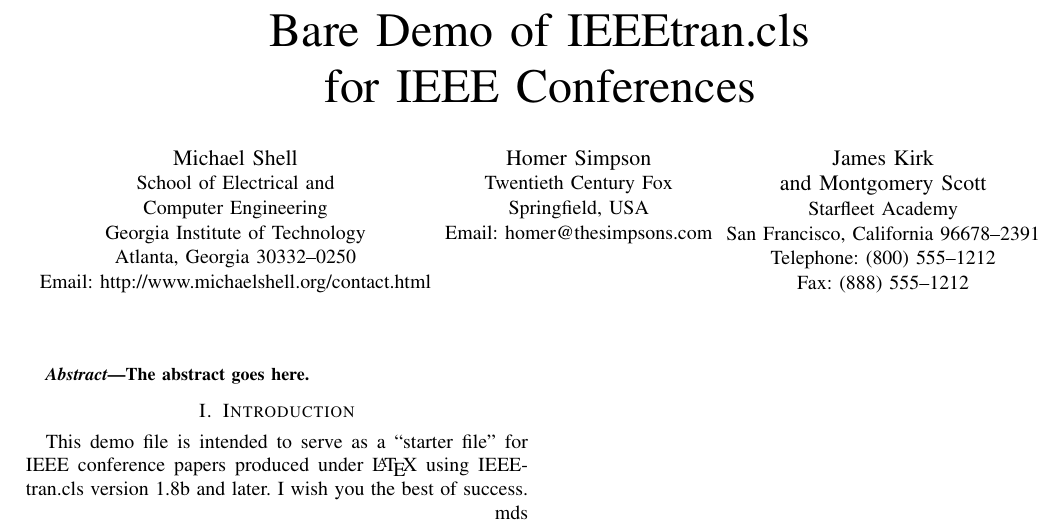
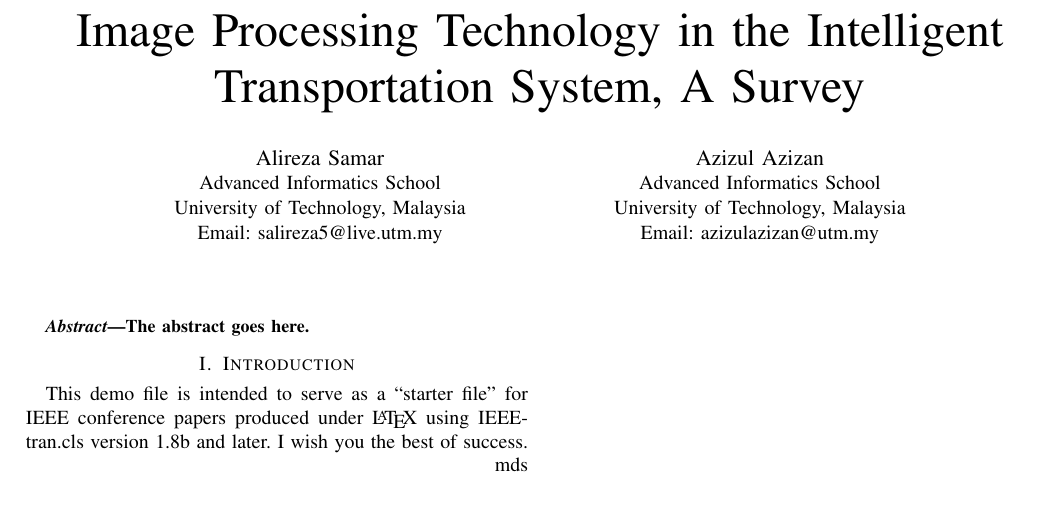
Before and after one commit to alirezasamar/image-processing-technology-its, a LaTeX paper (survey_img_processing_its.tex): part of the page, cut at the place of the change, the shorter picture padded with empty space. Compiled offline with pdfLaTeX; a missing font is replaced by an installed copy or a similar font; a LaTeX package or settings file that is missing is left out.

Commit message:
Add info and title

```diff
--- a/survey_img_processing_its.tex
+++ b/survey_img_processing_its.tex
@@ -320,28 +267,21 @@
 % not capitalized unless they are the first or last word of the title.
 % Linebreaks \\ can be used within to get better formatting as desired.
 % Do not put math or special symbols in the title.
-\title{Bare Demo of IEEEtran.cls\\ for IEEE Conferences}
+\title{Image Processing Technology in the Intelligent Transportation System, A Survey}
 
 
 % author names and affiliations
 % use a multiple column layout for up to three different
 % affiliations
-\author{\IEEEauthorblockN{Michael Shell}
-\IEEEauthorblockA{School of Electrical and\\Computer Engineering\\
-Georgia Institute of Technology\\
-Atlanta, Georgia 30332--0250\\
-Email: http://www.michaelshell.org/contact.html}
+\author{\IEEEauthorblockN{Alireza Samar}
+\IEEEauthorblockA{Advanced Informatics School\\
+University of Technology, Malaysia\\
+Email: salireza5@live.utm.my}
 \and
-\IEEEauthorblockN{Homer Simpson}
-\IEEEauthorblockA{Twentieth Century Fox\\
-Springfield, USA\\
-Email: homer@thesimpsons.com}
-\and
-\IEEEauthorblockN{James Kirk\\ and Montgomery Scott}
-\IEEEauthorblockA{Starfleet Academy\\
-San Francisco, California 96678--2391\\
-Telephone: (800) 555--1212\\
-Fax: (888) 555--1212}}
+\IEEEauthorblockN{Azizul Azizan}
+\IEEEauthorblockA{Advanced Informatics School\\
+University of Technology, Malaysia\\
+Email: azizulazizan@utm.my}}
 
 % conference papers do not typically use \thanks and this command
 % is locked out in conference mode. If really needed, such as for
```
Also changed, not shown: survey_img_processing_its.pdf (added), survey_img_processing_its.tex (53 more changed lines), 3 other files.
